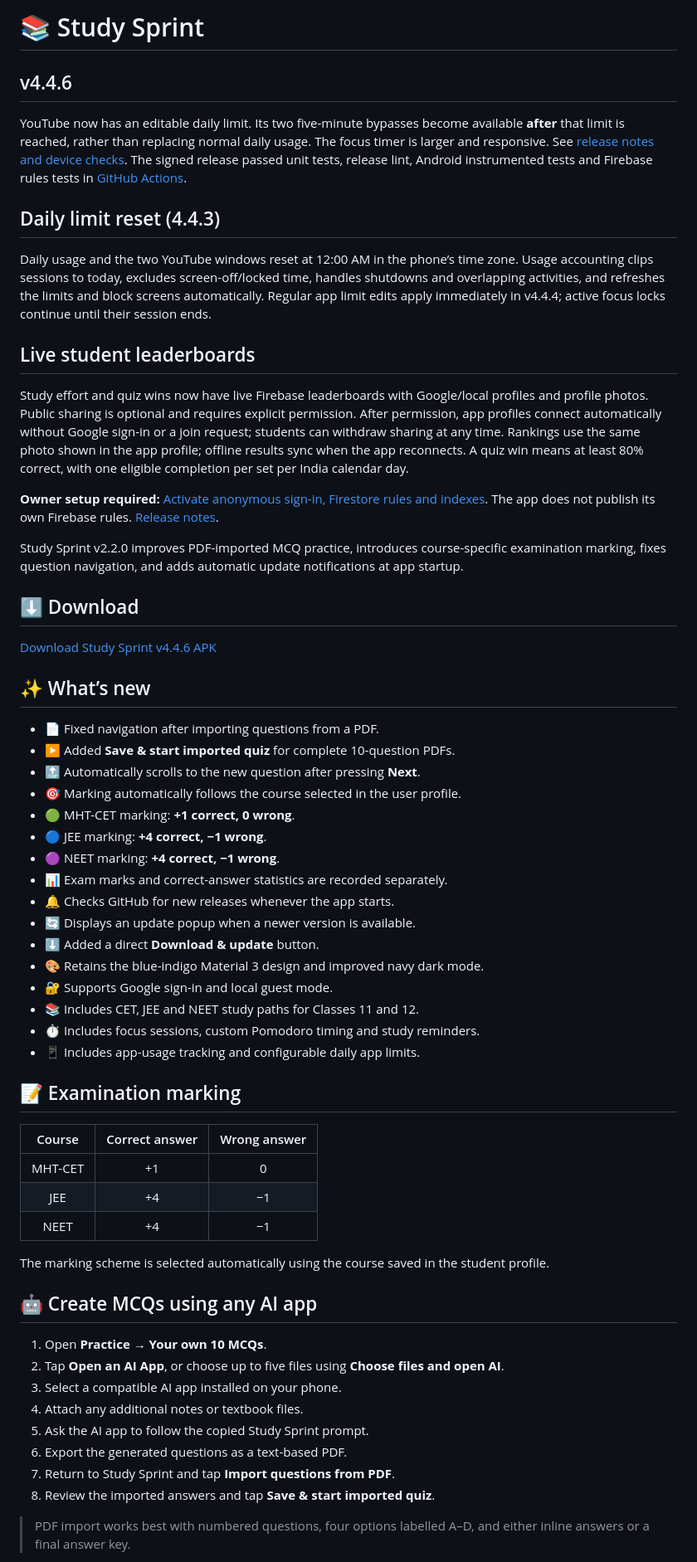
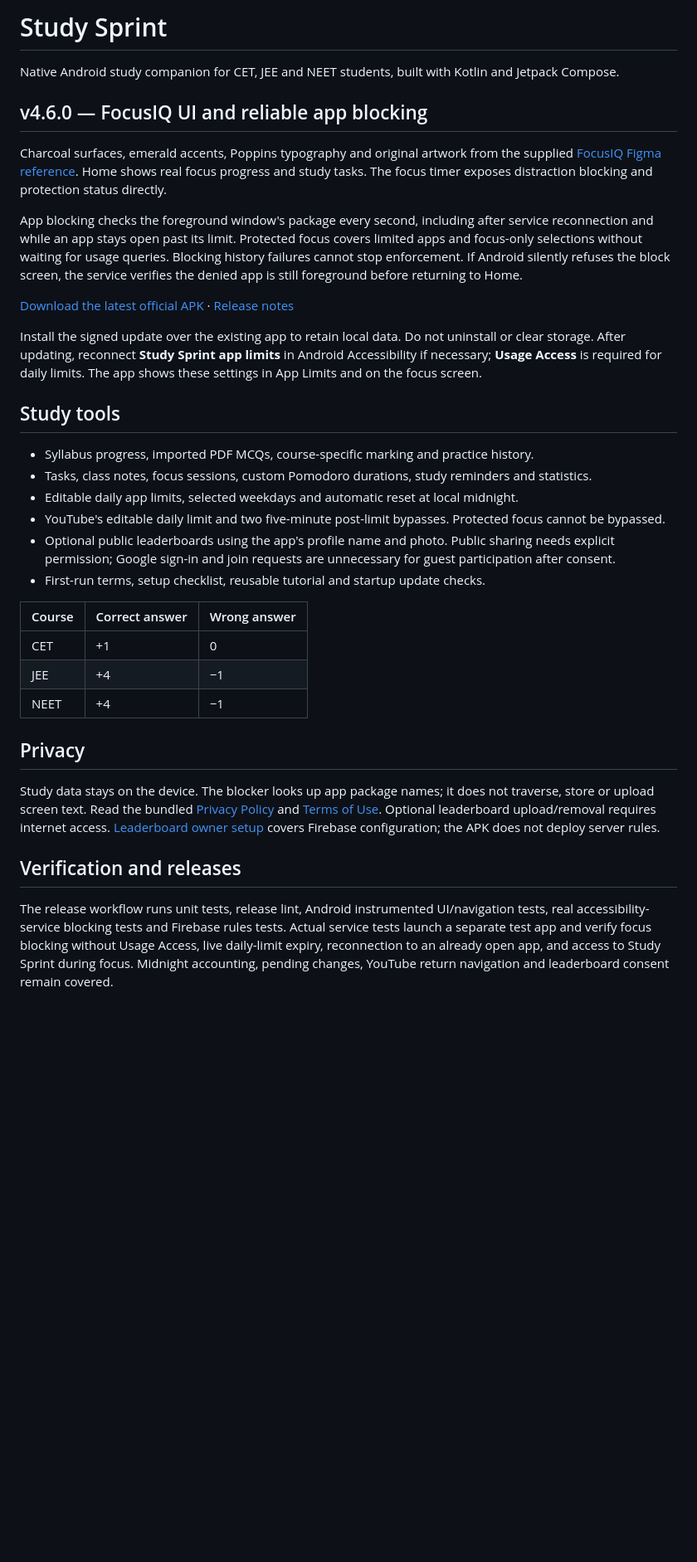
Before and after one commit to coder-heaven/Study-Sprint, a Markdown page: README.md, the part around one of its changes. Shown at 83% size. Rendered like a GitHub page; blank space fills up the shorter version.

Commit message:
Document v4.6.0 UI and enforcement behavior

```diff
--- a/README.md
+++ b/README.md
@@ -1,64 +1,37 @@
-# 📚 Study Sprint
+# Study Sprint
 
-## v4.4.6
+Native Android study companion for CET, JEE and NEET students, built with Kotlin and Jetpack Compose.
 
-YouTube now has an editable daily limit. Its two five-minute bypasses become available **after** that limit is reached, rather than replacing normal daily usage. The focus timer is larger and responsive. See [release notes and device checks](RELEASE_NOTES_v4.4.6.md). The signed release passed unit tests, release lint, Android instrumented tests and Firebase rules tests in [GitHub Actions](https://github.com/coder-heaven/Study-Sprint/actions/runs/37020988560).
+## v4.6.0 — FocusIQ UI and reliable app blocking
 
-## Daily limit reset (4.4.3)
+Charcoal surfaces, emerald accents, Poppins typography and original artwork from the supplied [FocusIQ Figma reference](https://www.figma.com/design/WvokxNRgdRmYLZmKF5mNvl/). Home shows real focus progress and study tasks. The focus timer exposes distraction blocking and protection status directly.
 
-Daily usage and the two YouTube windows reset at 12:00 AM in the phone’s time zone. Usage accounting clips sessions to today, excludes screen-off/locked time, handles shutdowns and overlapping activities, and refreshes the limits and block screens automatically. Regular app limit edits apply immediately in v4.4.4; active focus locks continue until their session ends.
+App blocking checks the foreground window's package every second, including after service reconnection and while an app stays open past its limit. Protected focus covers limited apps and focus-only selections without waiting for usage queries. Blocking history failures cannot stop enforcement. If Android silently refuses the block screen, the service verifies the denied app is still foreground before returning to Home.
 
-## Live student leaderboards
+[Download the latest official APK](https://github.com/coder-heaven/Study-Sprint/releases/latest) · [Release notes](RELEASE_NOTES_v4.6.0.md)
 
-Study effort and quiz wins now have live Firebase leaderboards with Google/local profiles and profile photos. Public sharing is optional and requires explicit permission. After permission, app profiles connect automatically without Google sign-in or a join request; students can withdraw sharing at any time. Rankings use the same photo shown in the app profile; offline results sync when the app reconnects. A quiz win means at least 80% correct, with one eligible completion per set per India calendar day.
+Install the signed update over the existing app to retain local data. Do not uninstall or clear storage. After updating, reconnect **Study Sprint app limits** in Android Accessibility if necessary; **Usage Access** is required for daily limits. The app shows these settings in App Limits and on the focus screen.
 
-**Owner setup required:** [Activate anonymous sign-in, Firestore rules and indexes](docs/LEADERBOARD_SETUP.md). The app does not publish its own Firebase rules. [Release notes](RELEASE_NOTES_v2.4.0.md).
+## Study tools
 
-Study Sprint v2.2.0 improves PDF-imported MCQ practice, introduces course-specific examination marking, fixes question navigation, and adds automatic update notifications at app startup.
-
-## ⬇️ Download
-
-[Download Study Sprint v4.4.6 APK](https://github.com/coder-heaven/Study-Sprint/releases/download/v4.4.6/Study-Sprint-v4.4.6.apk)
-
-## ✨ What’s new
-
-- 📄 Fixed navigation after importing questions from a PDF.
-- ▶️ Added **Save & start imported quiz** for complete 10-question PDFs.
-- 🔝 Automatically scrolls to the new question after pressing **Next**.
-- 🎯 Marking automatically follows the course selected in the user profile.
-- 🟢 MHT-CET marking: **+1 correct, 0 wrong**.
-- 🔵 JEE marking: **+4 correct, −1 wrong**.
-- 🟣 NEET marking: **+4 correct, −1 wrong**.
-- 📊 Exam marks and correct-answer statistics are recorded separately.
-- 🔔 Checks GitHub for new releases whenever the app starts.
-- 🔄 Displays an update popup when a newer version is available.
-- ⬇️ Added a direct **Download & update** button.
-- 🎨 Retains the blue-indigo Material 3 design and improved navy dark mode.
-- 🔐 Supports Google sign-in and local guest mode.
-- 📚 Includes CET, JEE and NEET study paths for Classes 11 and 12.
-- ⏱️ Includes focus sessions, custom Pomodoro timing and study reminders.
-- 📱 Includes app-usage tracking and configurable daily app limits.
-
-## 📝 Examination marking
+- Syllabus progress, imported PDF MCQs, course-specific marking and practice history.
+- Tasks, class notes, focus sessions, custom Pomodoro durations, study reminders and statistics.
+- Editable daily app limits, selected weekdays and automatic reset at local midnight.
+- YouTube's editable daily limit and two five-minute post-limit bypasses. Protected focus cannot be bypassed.
+- Optional public leaderboards using the app's profile name and photo. Public sharing needs explicit permission; Google sign-in and join requests are unnecessary for guest participation after consent.
+- First-run terms, setup checklist, reusable tutorial and startup update checks.
 
 | Course | Correct answer | Wrong answer |
-|:------:|:--------------:|:------------:|
-| MHT-CET | +1 | 0 |
+| --- | --- | --- |
+| CET | +1 | 0 |
 | JEE | +4 | −1 |
 | NEET | +4 | −1 |
 
-The marking scheme is selected automatically using the course saved in the student profile.
+## Privacy
 
-## 🤖 Create MCQs using any AI app
+Study data stays on the device. The blocker looks up app package names; it does not traverse, store or upload screen text. Read the bundled [Privacy Policy](app/src/main/assets/privacy.md) and [Terms of Use](app/src/main/assets/terms.md). Optional leaderboard upload/removal requires internet access. [Leaderboard owner setup](docs/LEADERBOARD_SETUP.md) covers Firebase configuration; the APK does not deploy server rules.
 
-1. Open **Practice → Your own 10 MCQs**.
-2. Tap **Open an AI App**, or choose up to five files using **Choose files and open AI**.
-3. Select a compatible AI app installed on your phone.
-4. Attach any additional notes or textbook files.
-5. Ask the AI app to follow the copied Study Sprint prompt.
-6. Export the generated questions as a text-based PDF.
-7. Return to Study Sprint and tap **Import questions from PDF**.
-8. Review the imported answers and tap **Save & start imported quiz**.
+## Verification and releases
 
-> PDF import works best with numbered questions, four options labelled A–D, and either inline answers or a final answer key.
+The release workflow runs unit tests, release lint, Android instrumented UI/navigation tests, real accessibility-service blocking tests and Firebase rules tests. Actual service tests launch a separate test app and verify focus blocking without Usage Access, live daily-limit expiry, reconnection to an already open app, and access to Study Sprint during focus. Midnight accounting, pending changes, YouTube return navigation and leaderboard consent remain covered.
 
```
Also changed, not shown: other parts of README.md (+1 -96 lines), RELEASE_NOTES_v4.6.0.md (added, +10 -0 lines).
